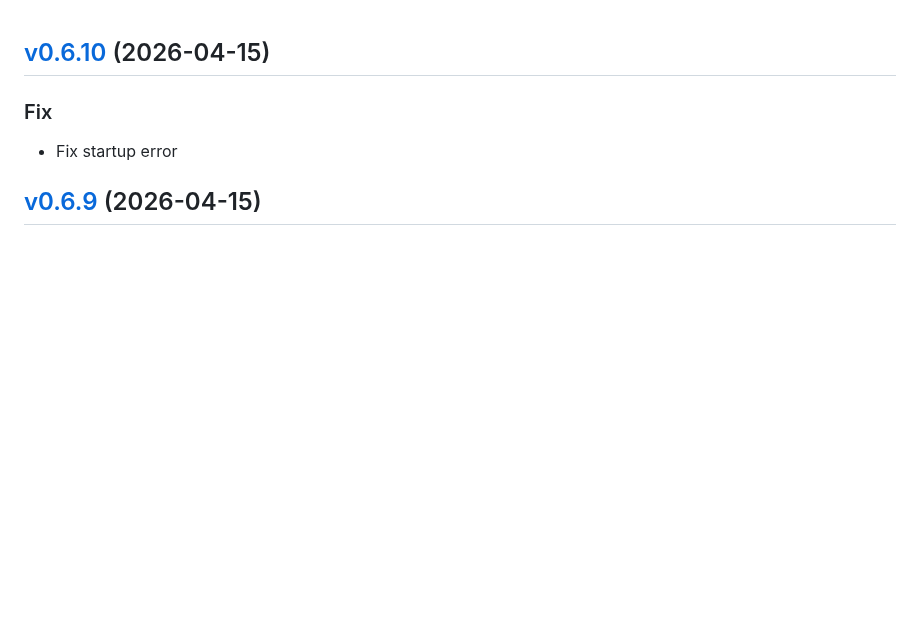
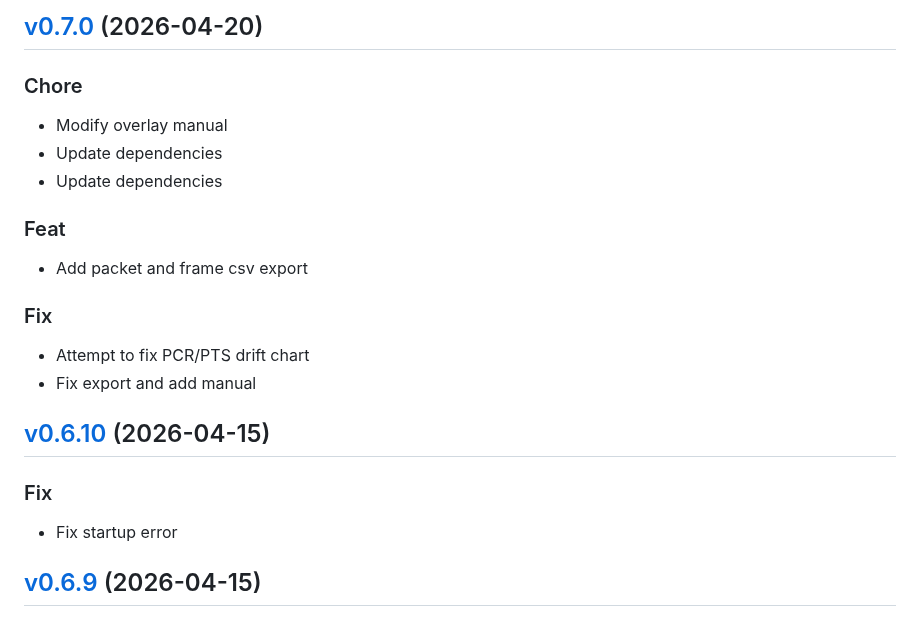
Before and after one commit to impleotv/stinspector-release, a Markdown page: release/CHANGELOG.md, the part around the change. GitHub-like rendering; blank space fills up the shorter version.

Commit message:
docs: update release landing page

```diff
--- a/release/CHANGELOG.md
+++ b/release/CHANGELOG.md
@@ -1,3 +1,22 @@
+
+<a name="v0.7.0"></a>
+## [v0.7.0](https://github.com/impleotv/stinspector/compare/v0.6.10...v0.7.0) (2026-04-20)
+
+### Chore
+
+* Modify overlay manual
+* Update dependencies
+* Update dependencies
+
+### Feat
+
+* Add packet and frame csv export
+
+### Fix
+
+* Attempt to fix PCR/PTS drift chart
+* Fix export and add manual
+
 
 <a name="v0.6.10"></a>
 ## [v0.6.10](https://github.com/impleotv/stinspector/compare/v0.6.9...v0.6.10) (2026-04-15)
```
